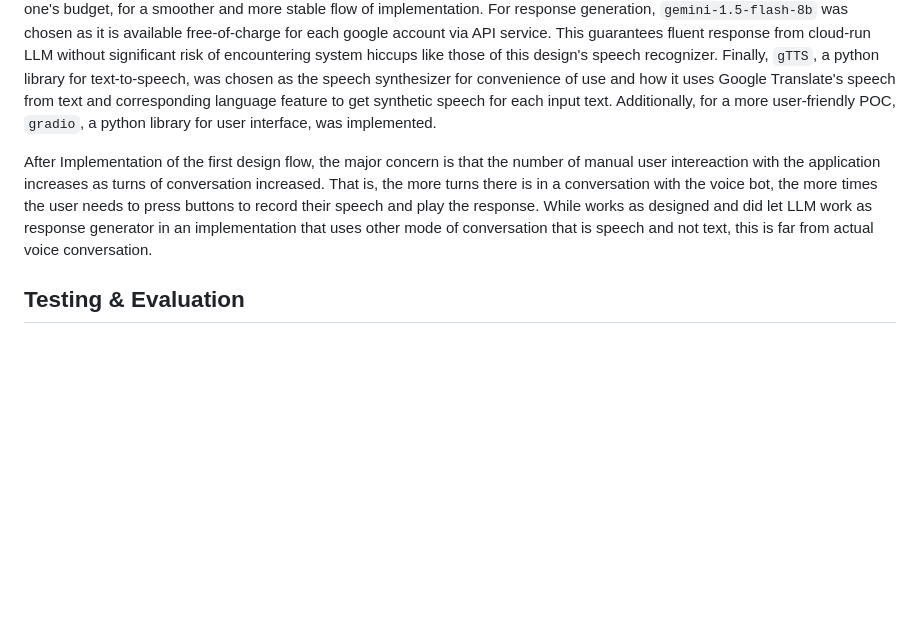
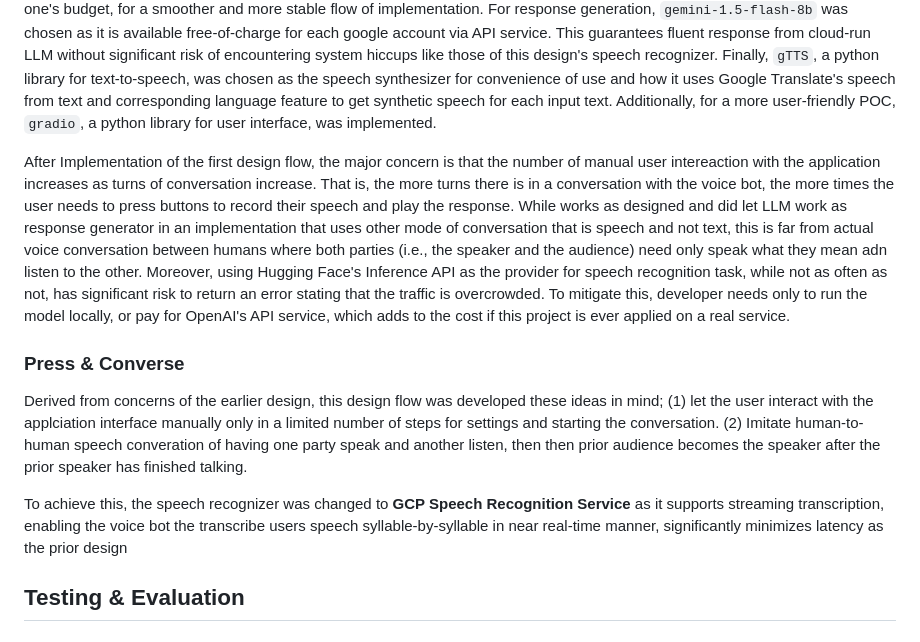
Before and after one commit to barnabyashford/thai-voice-bot, a Markdown page: draft.md, the part around the change. Rendered like a GitHub page; blank space fills up the shorter version.

```diff
--- a/draft.md
+++ b/draft.md
@@ -55,7 +55,13 @@ With potential designs established, proper implementations must follow as proof
 
 In the first design flow, `openai/whisper-large-v3-turbo` was chosen as the speech recognizer for its popularity, as well as its accessibility and cost-friendliness. That is, the model is accessible free-of-charge via Hugging Face's Inference API. Note that the API is meant to be a demo, while technically usable for the POC, problems like request traffic, i.e. too many requests, are likely to happen. Therefore it is advisable that the model is loaded locally, or utilized via OpenAI's paid API service, whichever is suitable for one's budget, for a smoother and more stable flow of implementation. For response generation, `gemini-1.5-flash-8b` was chosen as it is available free-of-charge for each google account via API service. This guarantees fluent response from cloud-run LLM without significant risk of encountering system hiccups like those of this design's speech recognizer. Finally, `gTTS`, a python library for text-to-speech, was chosen as the speech synthesizer for convenience of use and how it uses Google Translate's speech from text and corresponding language feature to get synthetic speech for each input text. Additionally, for a more user-friendly POC, `gradio`, a python library for user interface, was implemented.
 
-After Implementation of the first design flow, the major concern is that the number of manual user intereaction with the application increases as turns of conversation increased. That is, the more turns there is in a conversation with the voice bot, the more times the user needs to press buttons to record their speech and play the response. While works as designed and did let LLM work as response generator in an implementation that uses other mode of conversation that is speech and not text, this is far from actual voice conversation.
+After Implementation of the first design flow, the major concern is that the number of manual user intereaction with the application increases as turns of conversation increase. That is, the more turns there is in a conversation with the voice bot, the more times the user needs to press buttons to record their speech and play the response. While works as designed and did let LLM work as response generator in an implementation that uses other mode of conversation that is speech and not text, this is far from actual voice conversation between humans where both parties (i.e., the speaker and the audience) need only speak what they mean adn listen to the other. Moreover, using Hugging Face's Inference API as the provider for speech recognition task, while not as often as not, has significant risk to return an error stating that the traffic is overcrowded. To mitigate this, developer needs only to run the model locally, or pay for OpenAI's API service, which adds to the cost if this project is ever applied on a real service.
+
+### Press \& Converse
+
+Derived from concerns of the earlier design, this design flow was developed these ideas in mind; (1) let the user interact with the applciation interface manually only in a limited number of steps for settings and starting the conversation. (2) Imitate human-to-human speech converation of having one party speak and another listen, then then prior audience becomes the speaker after the prior speaker has finished talking.
+
+To achieve this, the speech recognizer was changed to **GCP Speech Recognition Service** as it supports streaming transcription, enabling the voice bot the transcribe users speech syllable-by-syllable in near real-time manner, significantly minimizes latency as the prior design
 
 ## Testing \& Evaluation
 
```
